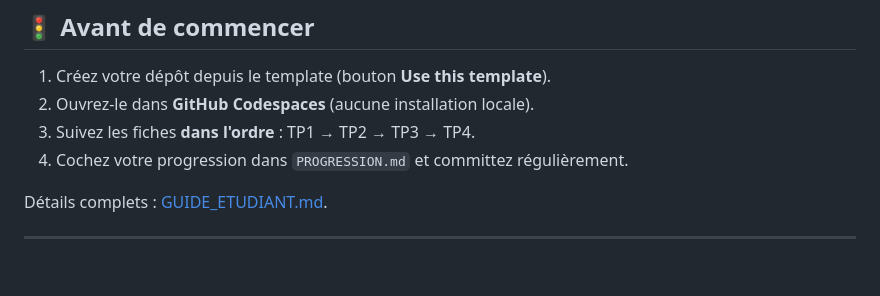
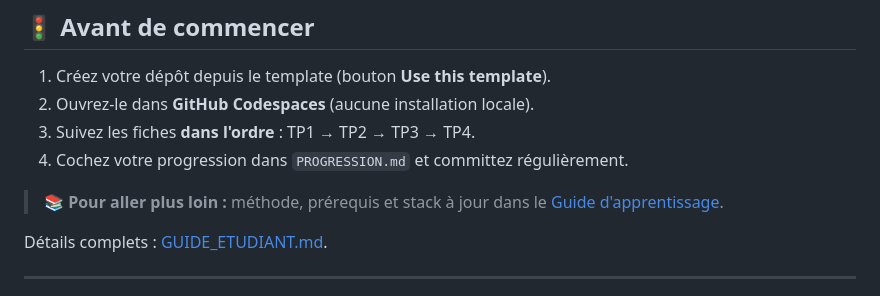
Before and after one commit to BTS1-SIO-SLAM-LSW/playlist-csharp, a Markdown page: PARCOURS_TP.md, the part around the change. Drawn GitHub-style; blank space fills up the shorter version.

```diff
--- a/PARCOURS_TP.md
+++ b/PARCOURS_TP.md
@@ -84,6 +84,8 @@ En complément des missions pratiques, le dossier **[cours/](cours/README.md)**
 3. Suivez les fiches **dans l'ordre** : TP1 → TP2 → TP3 → TP4.
 4. Cochez votre progression dans `PROGRESSION.md` et committez régulièrement.
 
+> 📚 **Pour aller plus loin :** méthode, prérequis et stack à jour dans le [Guide d'apprentissage](APPRENTISSAGE.md).
+
 Détails complets : [GUIDE_ETUDIANT.md](GUIDE_ETUDIANT.md).
 
 ---
```
Also changed, not shown: README.md (+6 -8 lines).
